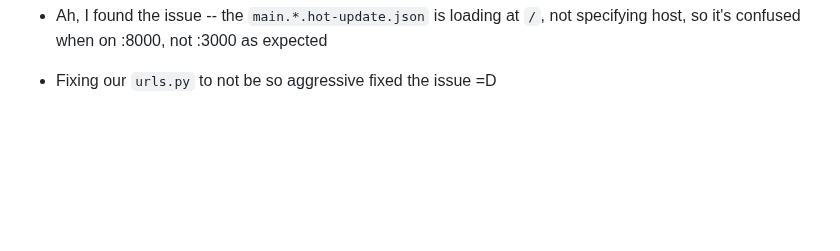
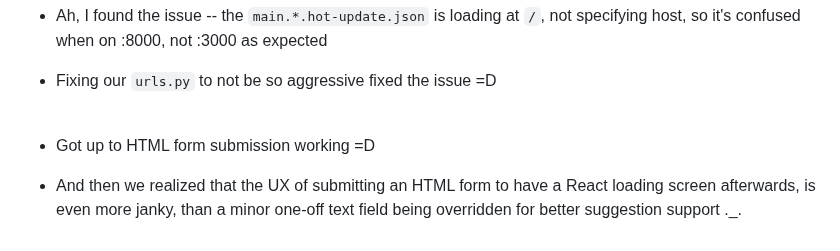
Before and after one commit to twolfson/if-i-were-to-build-a-startup-web-app, a Markdown page: explorations/3-django-server-react-ui/README.md, the part around the change. Rendered like a GitHub page; blank space fills up the shorter version.

Commit message:
Taking notes on HTML form progress

```diff
--- a/explorations/3-django-server-react-ui/README.md
+++ b/explorations/3-django-server-react-ui/README.md
@@ -137,3 +137,7 @@ Additionally, inside templates, a handy utility is `{% debug %}` which dumps all
 - https://stackoverflow.com/a/58040422/1960509 might be promising for proxying??
 - Ah, I found the issue -- the `main.*.hot-update.json` is loading at `/`, not specifying host, so it's confused when on :8000, not :3000 as expected
 - Fixing our `urls.py` to not be so aggressive fixed the issue =D
+<br /><br />
+
+- Got up to HTML form submission working =D
+- And then we realized that the UX of submitting an HTML form to have a React loading screen afterwards, is even more janky, than a minor one-off text field being overridden for better suggestion support .\_.
```
